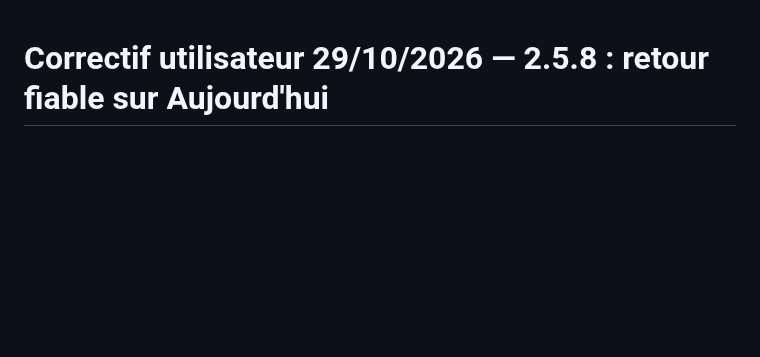
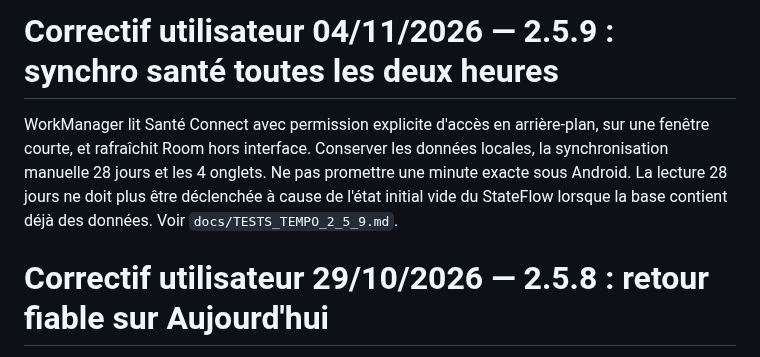
Before and after one commit to SimonDORNIER/Tempo, a Markdown page: AGENTS.md, the part around the change. Drawn GitHub-style; blank space fills up the shorter version.

Commit message:
docs(health): preserve background-sync constraints for future releases

```diff
--- a/AGENTS.md
+++ b/AGENTS.md
@@ -1,3 +1,7 @@
+# Correctif utilisateur 04/11/2026 — 2.5.9 : synchro santé toutes les deux heures
+
+WorkManager lit Santé Connect avec permission explicite d'accès en arrière-plan, sur une fenêtre courte, et rafraîchit Room hors interface. Conserver les données locales, la synchronisation manuelle 28 jours et les 4 onglets. Ne pas promettre une minute exacte sous Android. La lecture 28 jours ne doit plus être déclenchée à cause de l'état initial vide du StateFlow lorsque la base contient déjà des données. Voir `docs/TESTS_TEMPO_2_5_9.md`.
+
 # Correctif utilisateur 29/10/2026 — 2.5.8 : retour fiable sur Aujourd'hui
 
 Dans la barre basse, sélectionner Aujourd'hui revient explicitement à la destination racine avec `popBackStack("today", false)`, sans `restoreState`. Ne plus utiliser un navigate avec save/restore pour l'accueil, car un état antérieur peut restituer Suivi. Les trois autres onglets conservent leur gestion d'état habituelle.
```
